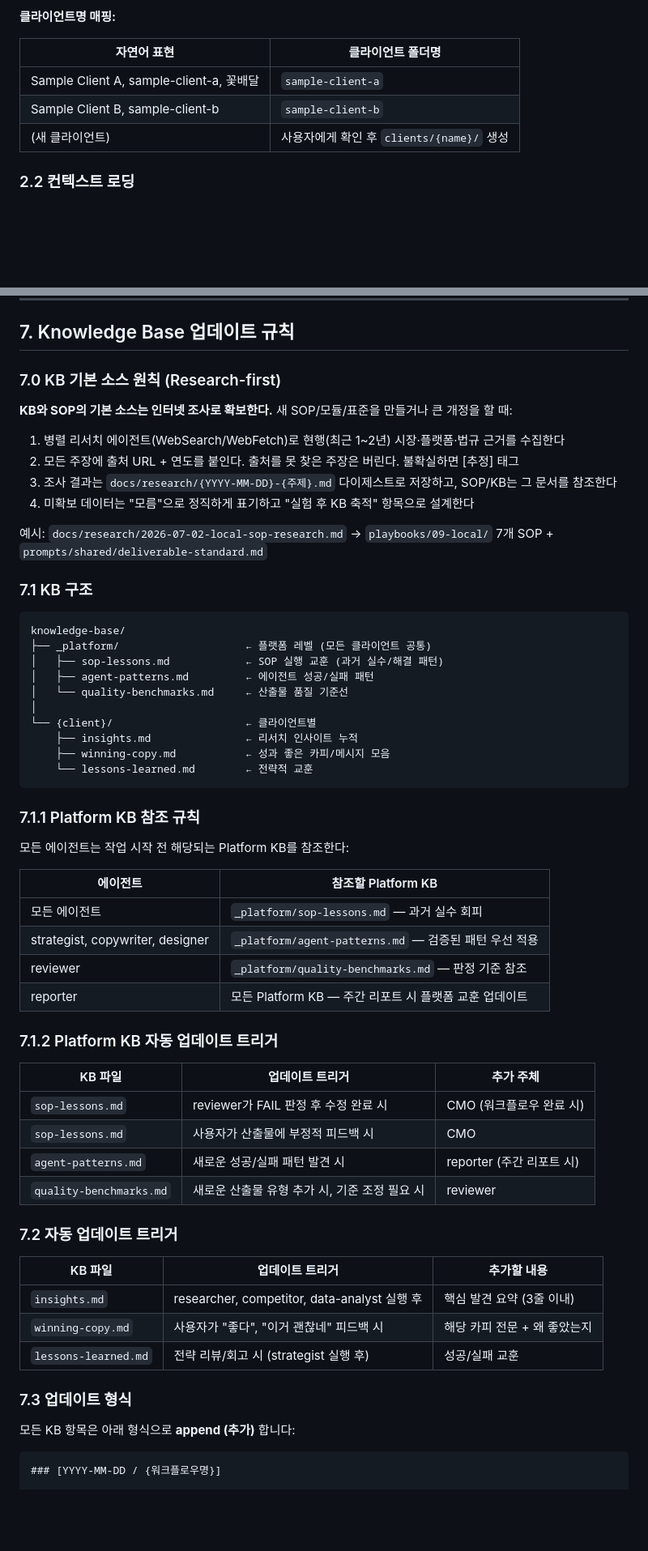
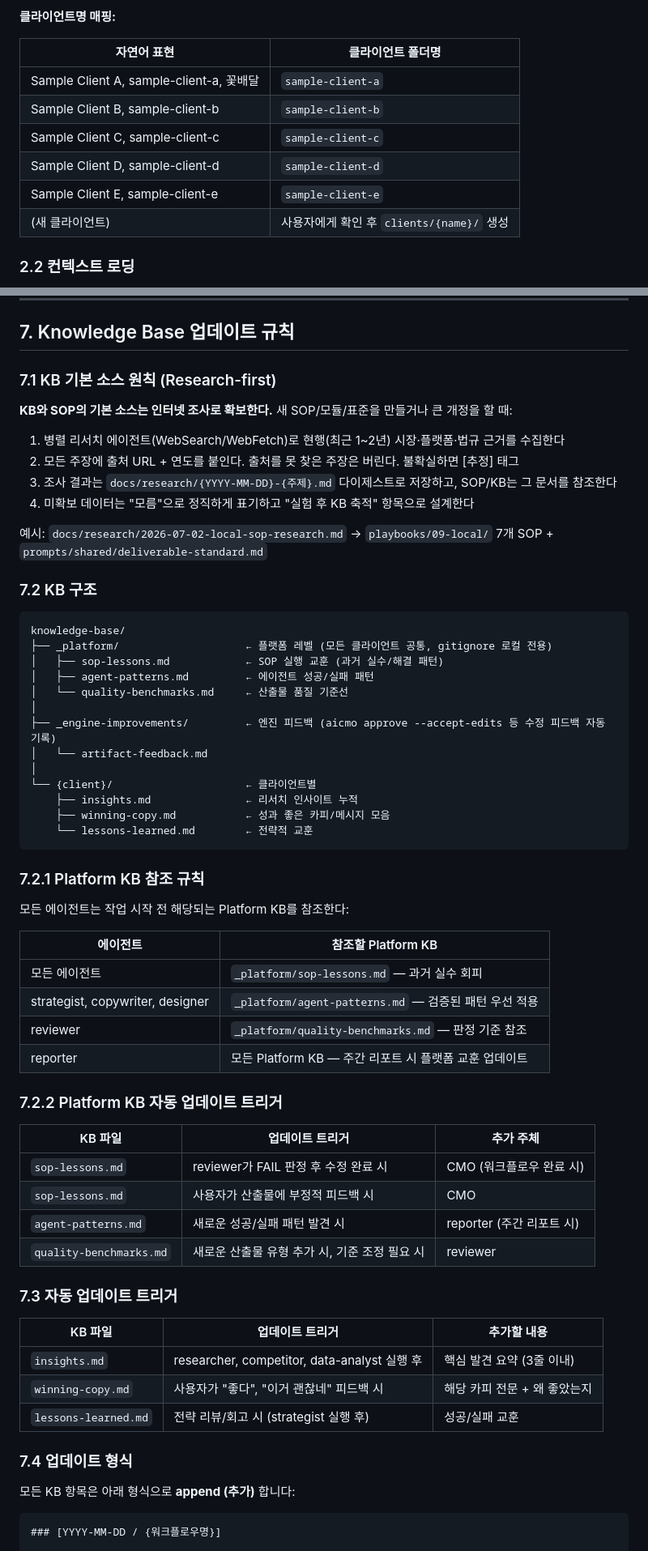
Before and after one commit to ashmoonori-afk/ai-cmo-platform, a Markdown page: CLAUDE.md, 2 parts joined by grey strips. Shown at 81% size. Drawn GitHub-style; blank space fills up the shorter version.

````diff
--- a/CLAUDE.md
+++ b/CLAUDE.md
@@ -84,6 +84,9 @@
 |-----------|---------------|
 | Sample Client A, sample-client-a, 꽃배달 | `sample-client-a` |
 | Sample Client B, sample-client-b | `sample-client-b` |
+| Sample Client C, sample-client-c | `sample-client-c` |
+| Sample Client D, sample-client-d | `sample-client-d` |
+| Sample Client E, sample-client-e | `sample-client-e` |
 | (새 클라이언트) | 사용자에게 확인 후 `clients/{name}/` 생성 |
 
 ### 2.2 컨텍스트 로딩
@@ -458,7 +461,7 @@ ESCALATE 시:
 
 ## 7. Knowledge Base 업데이트 규칙
 
-### 7.0 KB 기본 소스 원칙 (Research-first)
+### 7.1 KB 기본 소스 원칙 (Research-first)
 
 **KB와 SOP의 기본 소스는 인터넷 조사로 확보한다.** 새 SOP/모듈/표준을 만들거나 큰 개정을 할 때:
 
@@ -469,14 +472,17 @@ ESCALATE 시:
 
 예시: `docs/research/2026-07-02-local-sop-research.md` → `playbooks/09-local/` 7개 SOP + `prompts/shared/deliverable-standard.md`
 
-### 7.1 KB 구조
+### 7.2 KB 구조
 
 ```
 knowledge-base/
-├── _platform/                    ← 플랫폼 레벨 (모든 클라이언트 공통)
+├── _platform/                    ← 플랫폼 레벨 (모든 클라이언트 공통, gitignore 로컬 전용)
 │   ├── sop-lessons.md            ← SOP 실행 교훈 (과거 실수/해결 패턴)
 │   ├── agent-patterns.md         ← 에이전트 성공/실패 패턴
 │   └── quality-benchmarks.md     ← 산출물 품질 기준선
+│
+├── _engine-improvements/         ← 엔진 피드백 (aicmo approve --accept-edits 등 수정 피드백 자동 기록)
+│   └── artifact-feedback.md
 │
 └── {client}/                     ← 클라이언트별
     ├── insights.md               ← 리서치 인사이트 누적
@@ -484,7 +490,7 @@ knowledge-base/
     └── lessons-learned.md        ← 전략적 교훈
 ```
 
-### 7.1.1 Platform KB 참조 규칙
+### 7.2.1 Platform KB 참조 규칙
 
 모든 에이전트는 작업 시작 전 해당되는 Platform KB를 참조한다:
 
@@ -495,7 +501,7 @@ knowledge-base/
 | reviewer | `_platform/quality-benchmarks.md` — 판정 기준 참조 |
 | reporter | 모든 Platform KB — 주간 리포트 시 플랫폼 교훈 업데이트 |
 
-### 7.1.2 Platform KB 자동 업데이트 트리거
+### 7.2.2 Platform KB 자동 업데이트 트리거
 
 | KB 파일 | 업데이트 트리거 | 추가 주체 |
 |---------|---------------|---------|
@@ -504,7 +510,7 @@ knowledge-base/
 | `agent-patterns.md` | 새로운 성공/실패 패턴 발견 시 | reporter (주간 리포트 시) |
 | `quality-benchmarks.md` | 새로운 산출물 유형 추가 시, 기준 조정 필요 시 | reviewer |
 
-### 7.2 자동 업데이트 트리거
+### 7.3 자동 업데이트 트리거
 
 | KB 파일 | 업데이트 트리거 | 추가할 내용 |
 |---------|---------------|-----------|
@@ -512,7 +518,7 @@ knowledge-base/
 | `winning-copy.md` | 사용자가 "좋다", "이거 괜찮네" 피드백 시 | 해당 카피 전문 + 왜 좋았는지 |
 | `lessons-learned.md` | 전략 리뷰/회고 시 (strategist 실행 후) | 성공/실패 교훈 |
 
-### 7.3 업데이트 형식
+### 7.4 업데이트 형식
 
 모든 KB 항목은 아래 형식으로 **append (추가)** 합니다:
 
````
Also changed, not shown: other parts of CLAUDE.md (+15 -10 lines).
